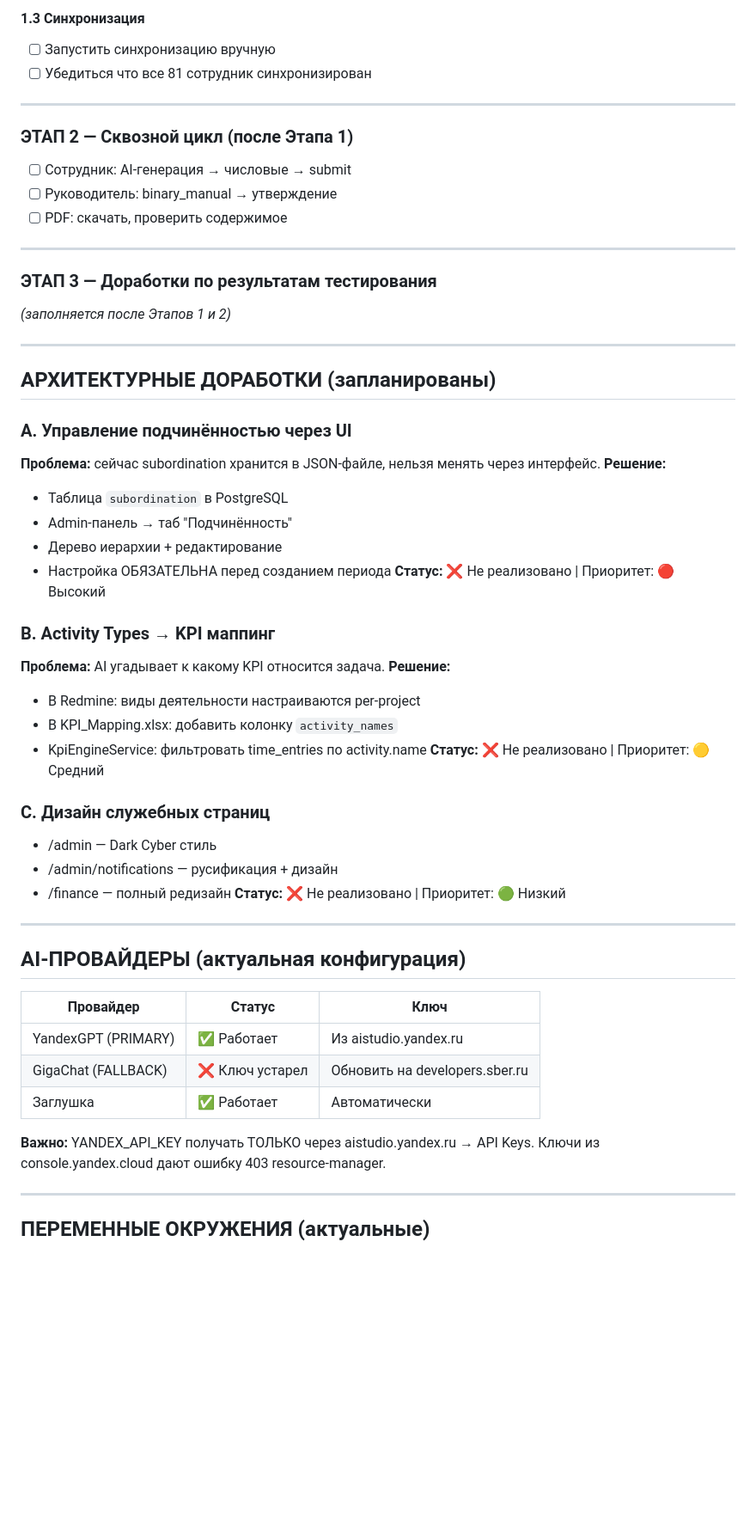
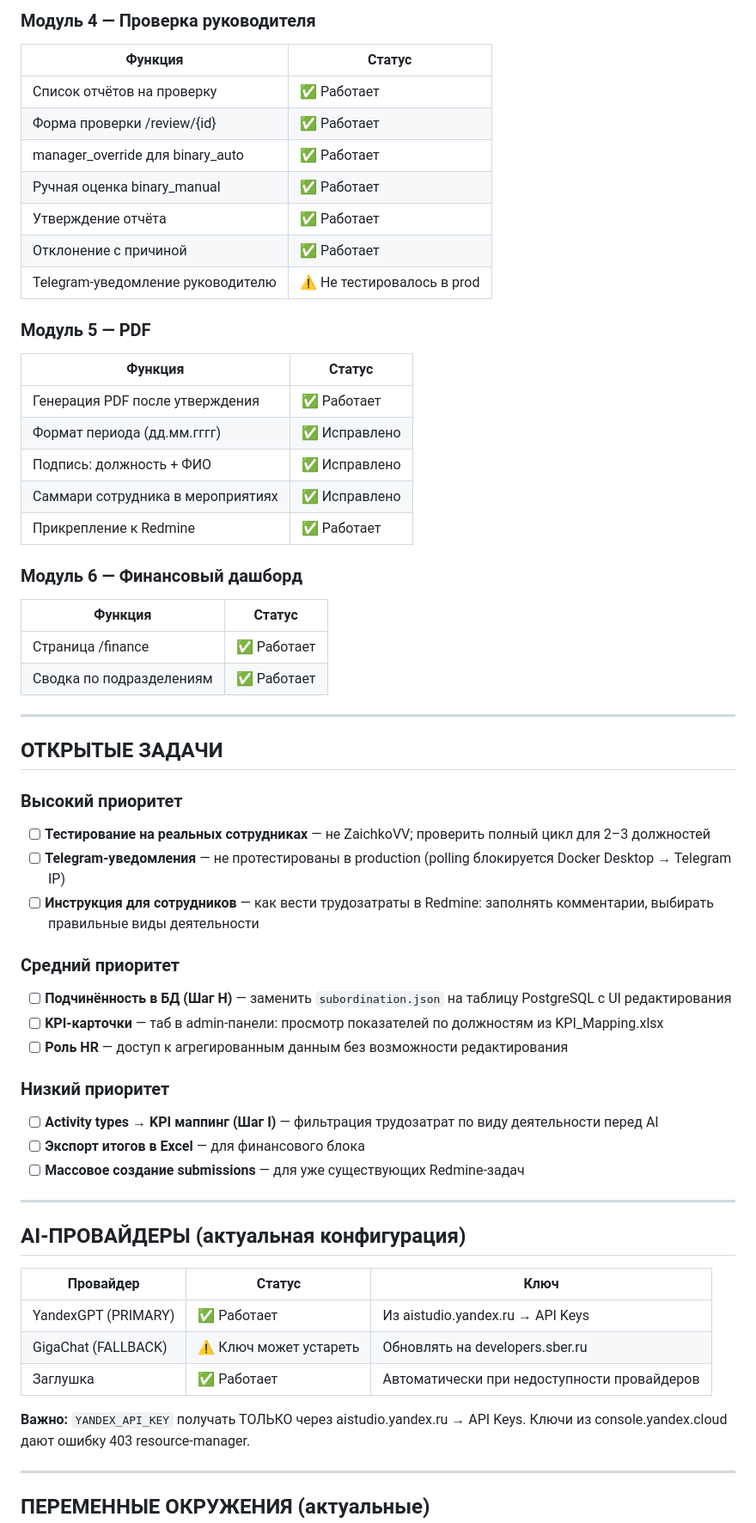
Before and after one commit to johnmiller03535/KPI_V2, a Markdown page: TESTING_AND_ROADMAP.md, the part around one of its changes. Shown at 86% size. GitHub-like rendering; blank space fills up the shorter version.

```diff
--- a/TESTING_AND_ROADMAP.md
+++ b/TESTING_AND_ROADMAP.md
@@ -144,46 +156,48 @@
 
-#### 1.3 Синхронизация
-- [ ] Запустить синхронизацию вручную
-- [ ] Убедиться что все 81 сотрудник синхронизирован
+### Модуль 4 — Проверка руководителя
+| Функция | Статус |
+|---|---|
+| Список отчётов на проверку | ✅ Работает |
+| Форма проверки /review/{id} | ✅ Работает |
+| manager_override для binary_auto | ✅ Работает |
+| Ручная оценка binary_manual | ✅ Работает |
+| Утверждение отчёта | ✅ Работает |
+| Отклонение с причиной | ✅ Работает |
+| Telegram-уведомление руководителю | ⚠️ Не тестировалось в prod |
+
+### Модуль 5 — PDF
+| Функция | Статус |
+|---|---|
+| Генерация PDF после утверждения | ✅ Работает |
+| Формат периода (дд.мм.гггг) | ✅ Исправлено |
+| Подпись: должность + ФИО | ✅ Исправлено |
+| Саммари сотрудника в мероприятиях | ✅ Исправлено |
+| Прикрепление к Redmine | ✅ Работает |
+
+### Модуль 6 — Финансовый дашборд
+| Функция | Статус |
+|---|---|
+| Страница /finance | ✅ Работает |
+| Сводка по подразделениям | ✅ Работает |
 
 ---
 
-### ЭТАП 2 — Сквозной цикл (после Этапа 1)
-- [ ] Сотрудник: AI-генерация → числовые → submit
-- [ ] Руководитель: binary_manual → утверждение
-- [ ] PDF: скачать, проверить содержимое
+## ОТКРЫТЫЕ ЗАДАЧИ
 
----
+### Высокий приоритет
+- [ ] **Тестирование на реальных сотрудниках** — не ZaichkoVV; проверить полный цикл для 2–3 должностей
+- [ ] **Telegram-уведомления** — не протестированы в production (polling блокируется Docker Desktop → Telegram IP)
+- [ ] **Инструкция для сотрудников** — как вести трудозатраты в Redmine: заполнять комментарии, выбирать правильные виды деятельности
 
-### ЭТАП 3 — Доработки по результатам тестирования
-*(заполняется после Этапов 1 и 2)*
+### Средний приоритет
+- [ ] **Подчинённость в БД (Шаг H)** — заменить `subordination.json` на таблицу PostgreSQL с UI редактирования
+- [ ] **KPI-карточки** — таб в admin-панели: просмотр показателей по должностям из KPI_Mapping.xlsx
+- [ ] **Роль HR** — доступ к агрегированным данным без возможности редактирования
 
----
-
-## АРХИТЕКТУРНЫЕ ДОРАБОТКИ (запланированы)
-
-### A. Управление подчинённостью через UI
-**Проблема:** сейчас subordination хранится в JSON-файле, нельзя менять через интерфейс.
-**Решение:**
-- Таблица `subordination` в PostgreSQL
-- Admin-панель → таб "Подчинённость"
-- Дерево иерархии + редактирование
-- Настройка ОБЯЗАТЕЛЬНА перед созданием периода
-**Статус:** ❌ Не реализовано | Приоритет: 🔴 Высокий
-
-### B. Activity Types → KPI маппинг
-**Проблема:** AI угадывает к какому KPI относится задача.
-**Решение:**
-- В Redmine: виды деятельности настраиваются per-project
-- В KPI_Mapping.xlsx: добавить колонку `activity_names`
-- KpiEngineService: фильтровать time_entries по activity.name
-**Статус:** ❌ Не реализовано | Приоритет: 🟡 Средний
-
-### C. Дизайн служебных страниц
-- /admin — Dark Cyber стиль
-- /admin/notifications — русификация + дизайн
-- /finance — полный редизайн
-**Статус:** ❌ Не реализовано | Приоритет: 🟢 Низкий
+### Низкий приоритет
+- [ ] **Activity types → KPI маппинг (Шаг I)** — фильтрация трудозатрат по виду деятельности перед AI
+- [ ] **Экспорт итогов в Excel** — для финансового блока
+- [ ] **Массовое создание submissions** — для уже существующих Redmine-задач
 
 ---
 
@@ -191,11 +205,11 @@
 
 | Провайдер | Статус | Ключ |
 |---|---|---|
-| YandexGPT (PRIMARY) | ✅ Работает | Из aistudio.yandex.ru |
-| GigaChat (FALLBACK) | ❌ Ключ устарел | Обновить на developers.sber.ru |
-| Заглушка | ✅ Работает | Автоматически |
+| YandexGPT (PRIMARY) | ✅ Работает | Из aistudio.yandex.ru → API Keys |
+| GigaChat (FALLBACK) | ⚠️ Ключ может устареть | Обновлять на developers.sber.ru |
+| Заглушка | ✅ Работает | Автоматически при недоступности провайдеров |
 
-**Важно:** YANDEX_API_KEY получать ТОЛЬКО через aistudio.yandex.ru → API Keys.
+**Важно:** `YANDEX_API_KEY` получать ТОЛЬКО через aistudio.yandex.ru → API Keys.
 Ключи из console.yandex.cloud дают ошибку 403 resource-manager.
 
 ---
```
Also changed, not shown: other parts of TESTING_AND_ROADMAP.md (+86 -85 lines), docs/TESTING_AND_ROADMAP.md (deleted, +0 -73 lines).
